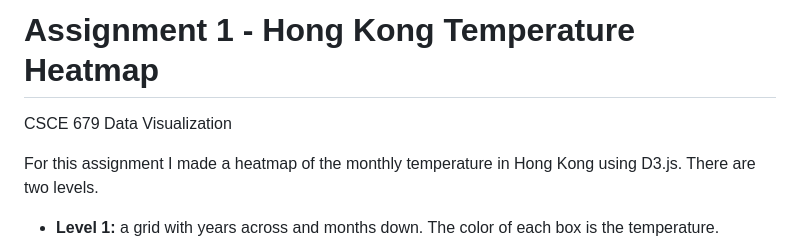
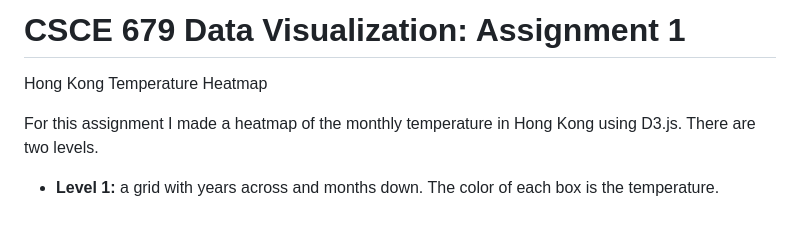
Before and after one commit to manognarayala/CSCE679-Assignment1, a Markdown page: README.md, the part around the change. Drawn GitHub-style; blank space fills up the shorter version.

```diff
--- a/README.md
+++ b/README.md
@@ -1,6 +1,6 @@
-# Assignment 1 - Hong Kong Temperature Heatmap
+# CSCE 679 Data Visualization: Assignment 1
 
-CSCE 679 Data Visualization
+Hong Kong Temperature Heatmap
 
 For this assignment I made a heatmap of the monthly temperature in Hong Kong using D3.js. There are two levels.
 
```
